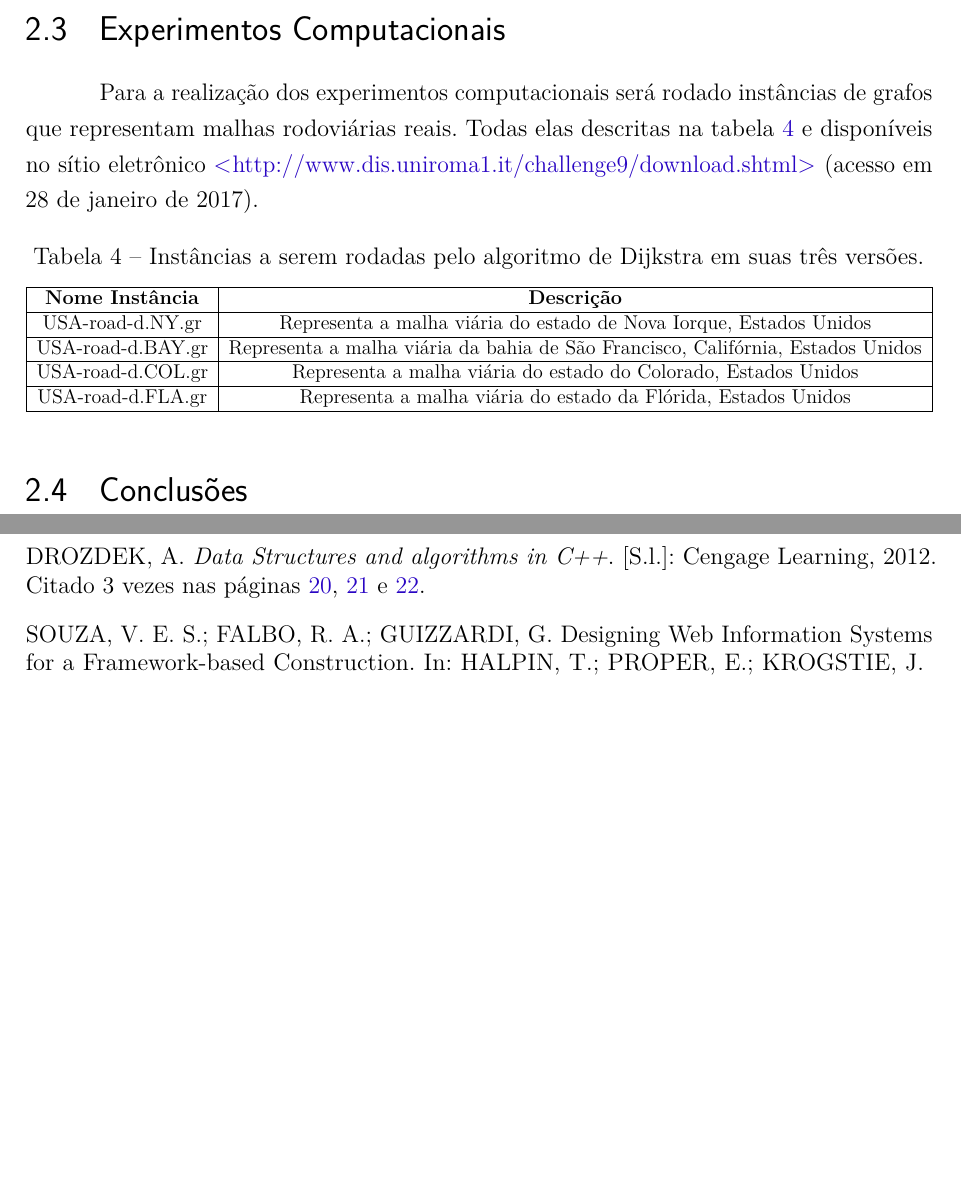
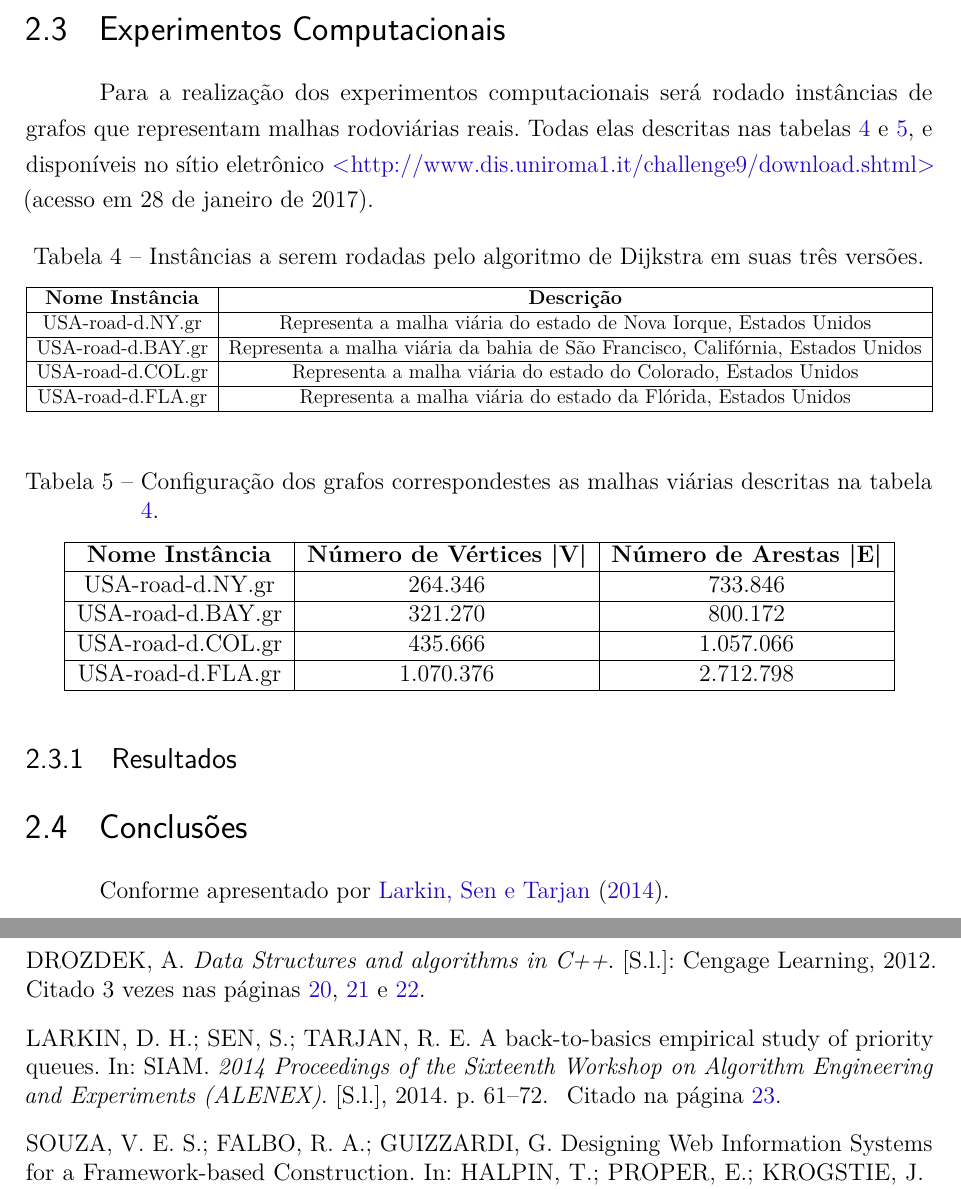
Before and after one commit to pedrohbh/PG-Dissertacao, a LaTeX thesis (Academia/PG.tex, which reads Academia/capitulos/ch2-referencial.tex): two parts of pages 24 and 28 of 29, joined at a grey line, cut so that both start at the same text, the shorter picture padded with empty space. Compiled offline with pdfLaTeX.

Commit message:
Backup XI

```diff
--- a/Academia/capitulos/ch2-referencial.tex
+++ b/Academia/capitulos/ch2-referencial.tex
@@ -100,7 +100,7 @@ A vantagem de se usar essa estrutura de dados reside no fato de suas operações
 
 \section{Experimentos Computacionais}
 \label{sec-dijkstra-experimentos}
-Para a realização dos experimentos computacionais será rodado instâncias de grafos que representam malhas rodoviárias reais. Todas elas descritas na tabela \ref{tbl-dijkstra-instancias} e disponíveis no sítio eletrônico \url{http://www.dis.uniroma1.it/challenge9/download.shtml} (acesso em 28 de janeiro de 2017).
+Para a realização dos experimentos computacionais será rodado instâncias de grafos que representam malhas rodoviárias reais. Todas elas descritas nas tabelas \ref{tbl-dijkstra-instancias} e \ref{tbl-dijkstra-configuracao}, e disponíveis no sítio eletrônico \url{http://www.dis.uniroma1.it/challenge9/download.shtml} (acesso em 28 de janeiro de 2017).
 \begin{table}[H]
 \caption{Instâncias a serem rodadas pelo algoritmo de Dijkstra em suas três versões.}
 \label{tbl-dijkstra-instancias}
@@ -121,5 +121,44 @@ USA-road-d.FLA.gr & Representa a malha viária do estado da Flórida, Estados Un
 \end{tabular}
 \end{adjustbox}
 \end{table}
+
+\begin{table}[H]
+\caption{Configuração dos grafos correspondestes as malhas viárias descritas na tabela \ref{tbl-dijkstra-instancias}.}
+\label{tbl-dijkstra-configuracao}
+\centering
+\begin{adjustbox}{max width=\textwidth}
+\begin{tabular}{|c|c|c|}
+\hline
+\textbf{Nome Instância} & \textbf{Número de Vértices |V|} & \textbf{Número de Arestas |E|} \\
+\hline
+USA-road-d.NY.gr
+ & 264.346
+ & 733.846
+ \\
+\hline
+USA-road-d.BAY.gr
+ & 321.270
+ & 800.172
+ \\
+\hline
+USA-road-d.COL.gr
+ & 435.666
+ & 1.057.066
+ \\
+\hline
+USA-road-d.FLA.gr
+ & 1.070.376
+ & 2.712.798
+ \\
+\hline
+\end{tabular}
+\end{adjustbox}
+\end{table}
+
+\subsection{Resultados}
+\label{sec-dijkstra-experimentos-resultados}
+
+
 \section{Conclusões}
 \label{sec-dijkstra-conclusoes}
+Conforme apresentado por \citeonline{larkin2014back}.
```
Also changed, not shown: Academia/bibliografia.bib (+9 -0 lines), Academia/PG.pdf.
